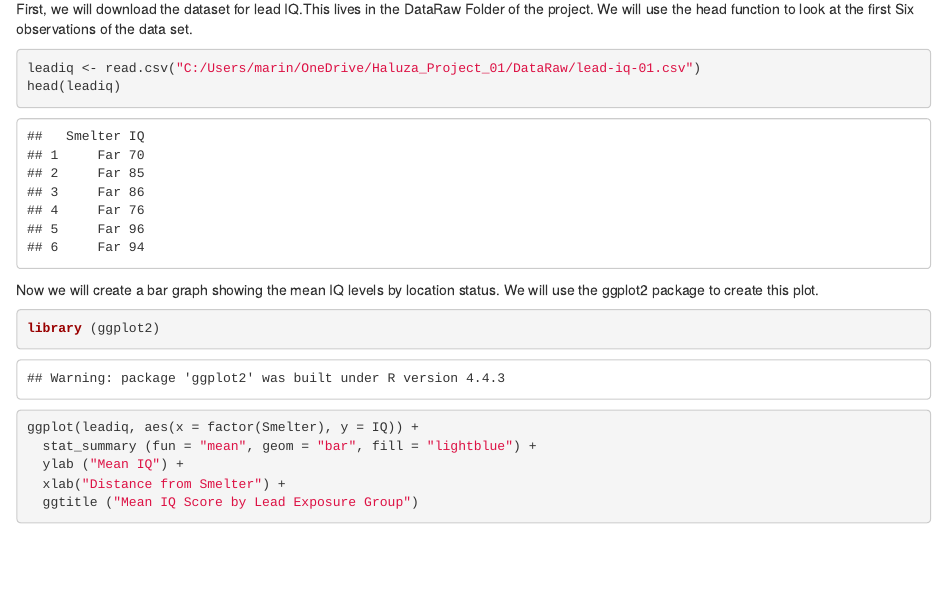
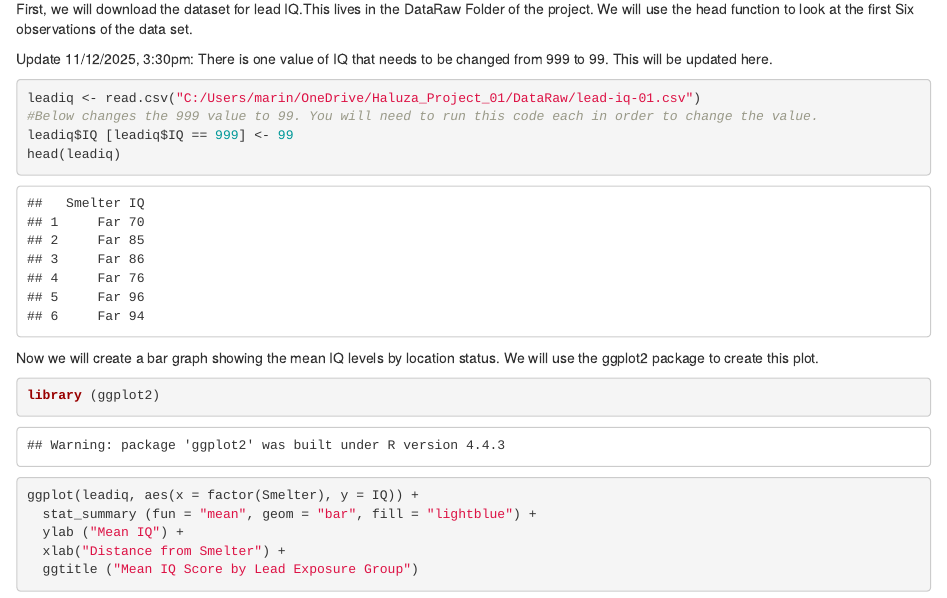
Before and after one commit to marinhaluza-web/Haluza_Project_01, an R Markdown document (Reports/lead-IQ-01.Rmd): the page in a window 1100 px wide, from 130 px down. The pictures show the output file Reports/lead-IQ-01.html that the author committed with the source, opened offline.

Commit message:
HW 02 report - update to remove 999 outlier

````diff
--- a/Reports/lead-IQ-01.Rmd
+++ b/Reports/lead-IQ-01.Rmd
@@ -11,9 +11,15 @@ knitr::opts_chunk$set(echo = TRUE)
 
 First, we will download the dataset for lead IQ.This lives in the DataRaw Folder of the project. We will use the head function to look at the first Six observations of the data set.
 
+Update 11/12/2025, 3:30pm: There is one value of IQ that needs to be changed from 999 to 99. This will be updated here.
+
 ```{r}
 leadiq <- read.csv("C:/Users/marin/OneDrive/Haluza_Project_01/DataRaw/lead-iq-01.csv")
+#Below changes the 999 value to 99. You will need to run this code each in order to change the value.
+leadiq$IQ [leadiq$IQ == 999] <- 99
 head(leadiq)
+
+
 ```
 
 Now we will create a bar graph showing the mean IQ levels by location status. We will use the ggplot2 package to create this plot.
````
Also changed, not shown: Reports/lead-IQ-01.html.
